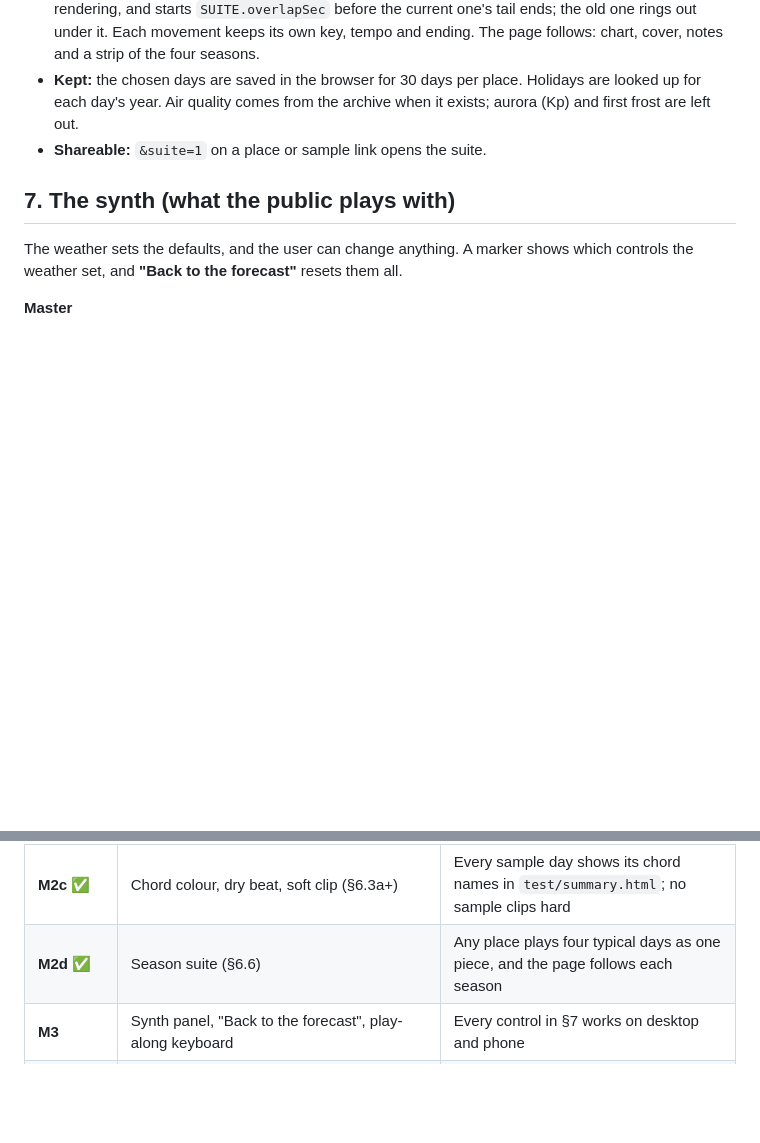
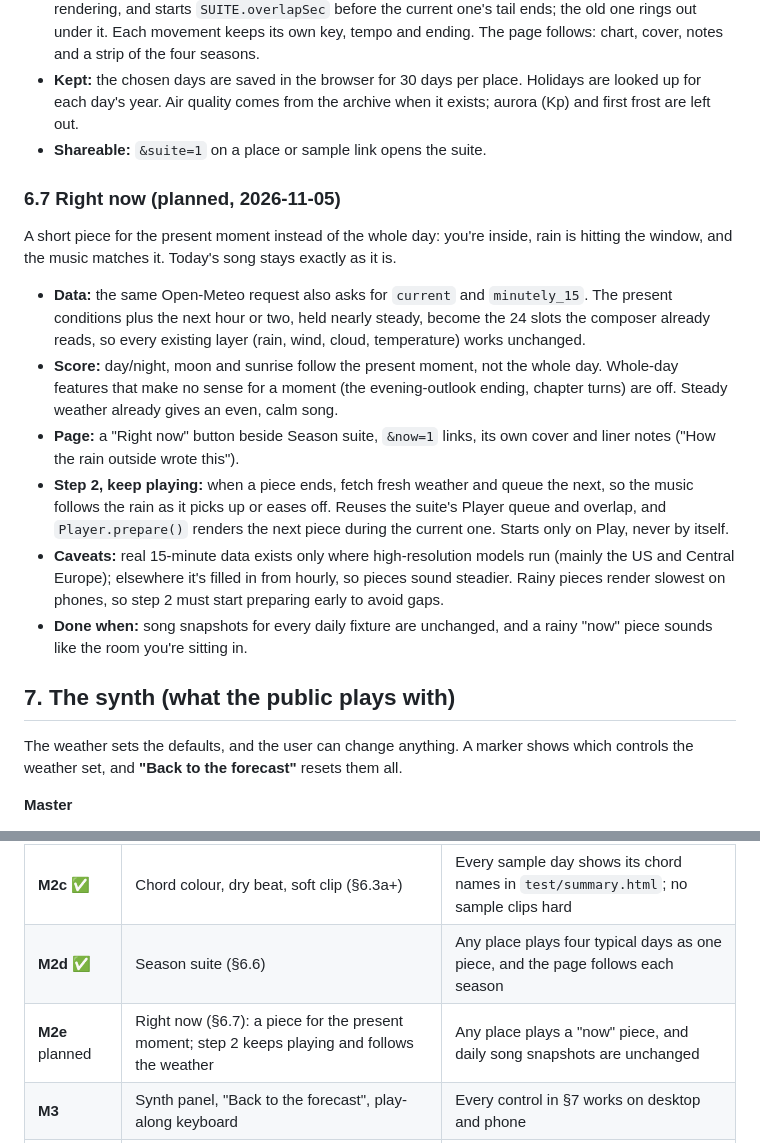
Before and after one commit to MFeret11/WeatherTunes, a Markdown page: SPEC.md, 2 parts joined by grey strips. Drawn GitHub-style; blank space fills up the shorter version.

Commit message:
Spec: plan a "Right now" piece for the present moment (§6.7, M2e)

```diff
--- a/SPEC.md
+++ b/SPEC.md
@@ -253,6 +253,17 @@ A place's year as four movements, for anyone who wants more than one 20-second d
 - **Kept:** the chosen days are saved in the browser for 30 days per place. Holidays are looked up for each day's year. Air quality comes from the archive when it exists; aurora (Kp) and first frost are left out.
 - **Shareable:** `&suite=1` on a place or sample link opens the suite.
 
+### 6.7 Right now (planned, 2026-11-05)
+
+A short piece for the present moment instead of the whole day: you're inside, rain is hitting the window, and the music matches it. Today's song stays exactly as it is.
+
+- **Data:** the same Open-Meteo request also asks for `current` and `minutely_15`. The present conditions plus the next hour or two, held nearly steady, become the 24 slots the composer already reads, so every existing layer (rain, wind, cloud, temperature) works unchanged.
+- **Score:** day/night, moon and sunrise follow the present moment, not the whole day. Whole-day features that make no sense for a moment (the evening-outlook ending, chapter turns) are off. Steady weather already gives an even, calm song.
+- **Page:** a "Right now" button beside Season suite, `&now=1` links, its own cover and liner notes ("How the rain outside wrote this").
+- **Step 2, keep playing:** when a piece ends, fetch fresh weather and queue the next, so the music follows the rain as it picks up or eases off. Reuses the suite's Player queue and overlap, and `Player.prepare()` renders the next piece during the current one. Starts only on Play, never by itself.
+- **Caveats:** real 15-minute data exists only where high-resolution models run (mainly the US and Central Europe); elsewhere it's filled in from hourly, so pieces sound steadier. Rainy pieces render slowest on phones, so step 2 must start preparing early to avoid gaps.
+- **Done when:** song snapshots for every daily fixture are unchanged, and a rainy "now" piece sounds like the room you're sitting in.
+
 ## 7. The synth (what the public plays with)
 
 The weather sets the defaults, and the user can change anything. A marker shows which controls the weather set, and **"Back to the forecast"** resets them all.
@@ -339,6 +350,7 @@ Assertions:
 | **M2b** ✅ | Sky and air (§6.3b): moon, aurora, meteors, solstices, holidays, air quality, UV, dew point, feels-like, snow cover, frost | Every sample day shows and plays its sky; tests check the sky maths against published events |
 | **M2c** ✅ | Chord colour, dry beat, soft clip (§6.3a+) | Every sample day shows its chord names in `test/summary.html`; no sample clips hard |
 | **M2d** ✅ | Season suite (§6.6) | Any place plays four typical days as one piece, and the page follows each season |
+| **M2e** planned | Right now (§6.7): a piece for the present moment; step 2 keeps playing and follows the weather | Any place plays a "now" piece, and daily song snapshots are unchanged |
 | **M3** | Synth panel, "Back to the forecast", play-along keyboard | Every control in §7 works on desktop and phone |
 | **M4** | Forecast chart with playhead, liner notes, share links, mobile layout, accessibility pass | A shared link reproduces the song on another device |
 | **M5** | Portfolio story, homepage card and About mention | Live on mferet.com |
```
